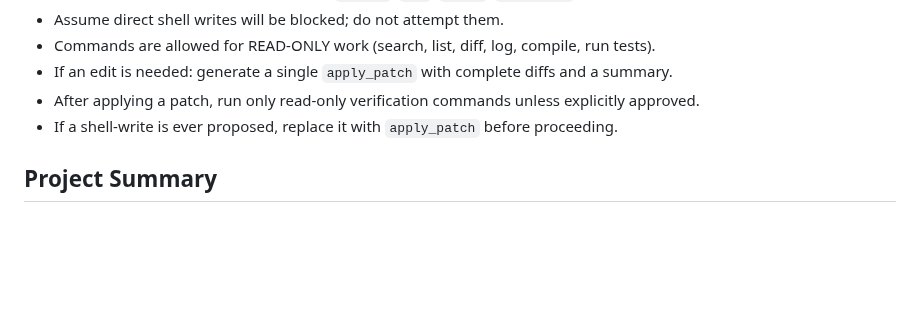
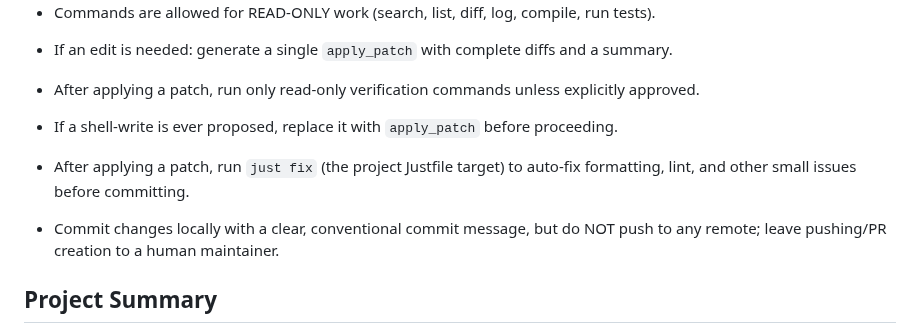
Before and after one commit to Jordonbc/OpenVCS, a Markdown page: AGENTS.md, the part around the change. Rendered like a GitHub page; blank space fills up the shorter version.

```diff
--- a/AGENTS.md
+++ b/AGENTS.md
@@ -13,6 +13,9 @@
 - If an edit is needed: generate a single `apply_patch` with complete diffs and a summary.
 - After applying a patch, run only read-only verification commands unless explicitly approved.
 - If a shell-write is ever proposed, replace it with `apply_patch` before proceeding.
+
+- After applying a patch, run `just fix` (the project Justfile target) to auto-fix formatting, lint, and other small issues before committing.
+- Commit changes locally with a clear, conventional commit message, but do NOT push to any remote; leave pushing/PR creation to a human maintainer.
 
 
 ## Project Summary
```
